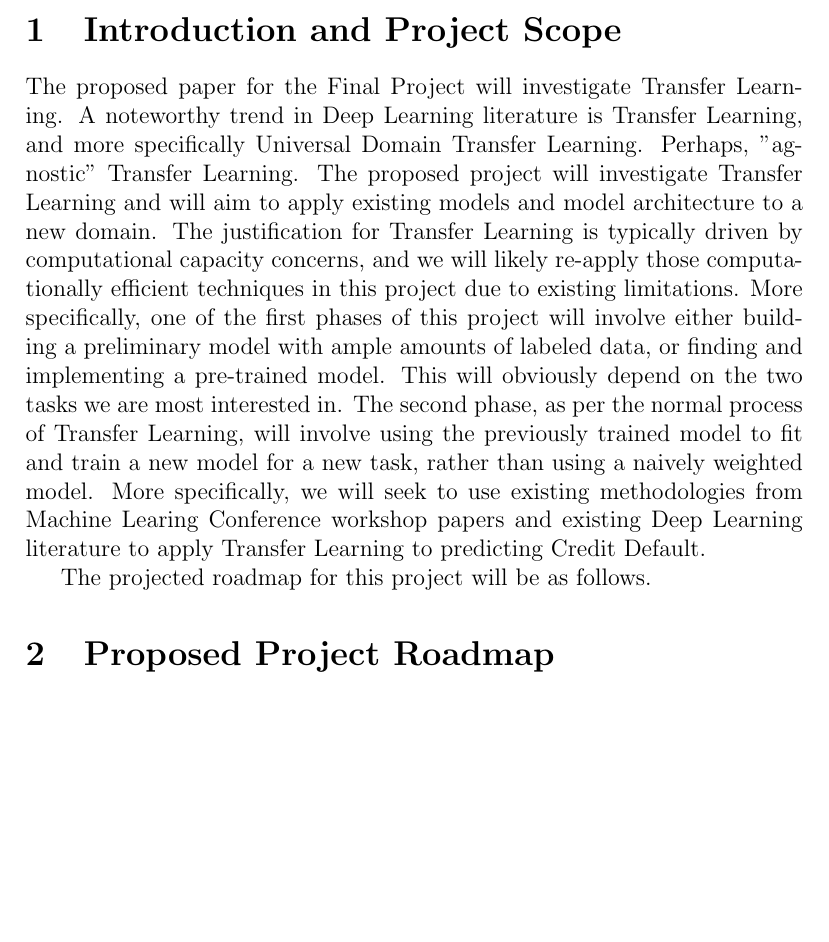
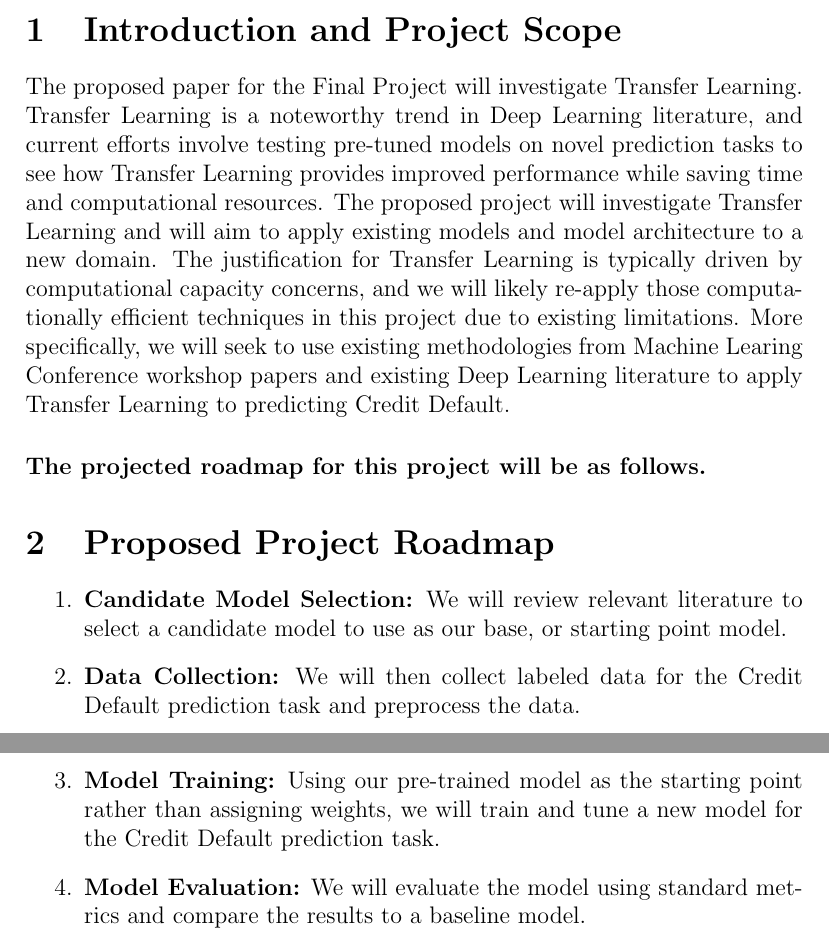
Before and after one commit to adbernardi/sta_629, a LaTeX document (Final_Project/Project_Proposal.tex): part of the page before the commit and two parts of pages 1 and 2 of 2 after it, the two joined at a grey line, cut so that both start at the same text, the shorter picture padded with empty space. Compiled offline with pdfLaTeX.

Commit message:
Updating project

```diff
--- a/Final_Project/Project_Proposal.tex
+++ b/Final_Project/Project_Proposal.tex
@@ -10,15 +10,19 @@
 
 \section{Introduction and Project Scope}
 
-The proposed paper for the Final Project will investigate Transfer Learning. A noteworthy trend in Deep Learning literature is Transfer Learning, and more specifically Universal Domain Transfer Learning. Perhaps, "agnostic" Transfer Learning. The proposed project will investigate Transfer Learning and will aim to apply existing models and model architecture to a new domain.
+The proposed paper for the Final Project will investigate Transfer Learning. Transfer Learning is a noteworthy trend in Deep Learning literature, and current efforts involve testing pre-tuned models on novel prediction tasks to see how Transfer Learning provides improved performance while saving time and computational resources. The proposed project will investigate Transfer Learning and will aim to apply existing models and model architecture to a new domain.
 The justification for Transfer Learning is typically driven by computational capacity concerns, and we will likely re-apply those computationally efficient techniques in this project due to existing limitations.
-More specifically, one of the first phases of this project will involve either building a preliminary model with ample amounts of labeled data, or finding and implementing a pre-trained model. This will obviously depend on the two tasks we are most interested in.
-The second phase, as per the normal process of Transfer Learning, will involve using the previously trained model to fit and train a new model for a new task, rather than using a naively weighted model.
 More specifically, we will seek to use existing methodologies from Machine Learing Conference workshop papers and existing Deep Learning literature to apply Transfer Learning to predicting Credit Default.
-
-The projected roadmap for this project will be as follows.
+\paragraph*{The projected roadmap for this project will be as follows.}
 
 \section{Proposed Project Roadmap}
+
+\begin{enumerate}
+  \item \textbf{Candidate Model Selection:} We will review relevant literature to select a candidate model to use as our base, or starting point model.
+  \item \textbf{Data Collection:} We will then collect labeled data for the Credit Default prediction task and preprocess the data.
+  \item \textbf{Model Training:} Using our pre-trained model as the starting point rather than assigning weights, we will train and tune a new model for the Credit Default prediction task.
+  \item \textbf{Model Evaluation:} We will evaluate the model using standard metrics and compare the results to a baseline model.
+\end{enumerate}
 
 
 
```
Also changed, not shown: Final_Project/Project_Proposal.pdf, 3 other files.
